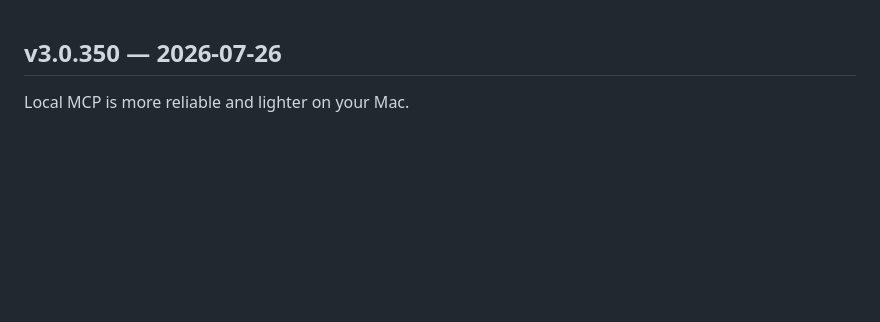
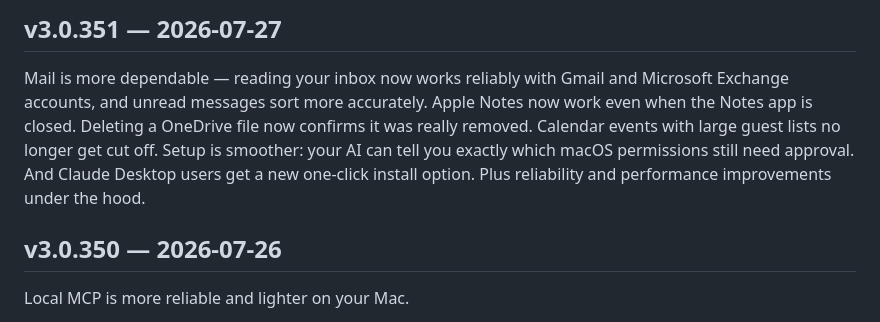
Before and after one commit to lanchuske/local-mcp-releases, a Markdown page: CHANGELOG.md, the part around the change. Rendered like a GitHub page; blank space fills up the shorter version.

Commit message:
chore(release): v3.0.351

```diff
--- a/CHANGELOG.md
+++ b/CHANGELOG.md
@@ -1,3 +1,7 @@
+## v3.0.351 — 2026-07-27
+
+Mail is more dependable — reading your inbox now works reliably with Gmail and Microsoft Exchange accounts, and unread messages sort more accurately. Apple Notes now work even when the Notes app is closed. Deleting a OneDrive file now confirms it was really removed. Calendar events with large guest lists no longer get cut off. Setup is smoother: your AI can tell you exactly which macOS permissions still need approval. And Claude Desktop users get a new one-click install option. Plus reliability and performance improvements under the hood.
+
 ## v3.0.350 — 2026-07-26
 
 Local MCP is more reliable and lighter on your Mac.
```
